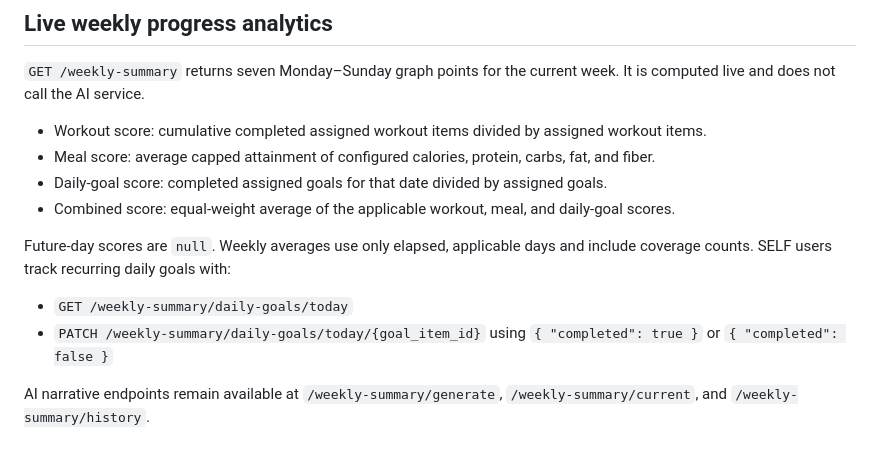
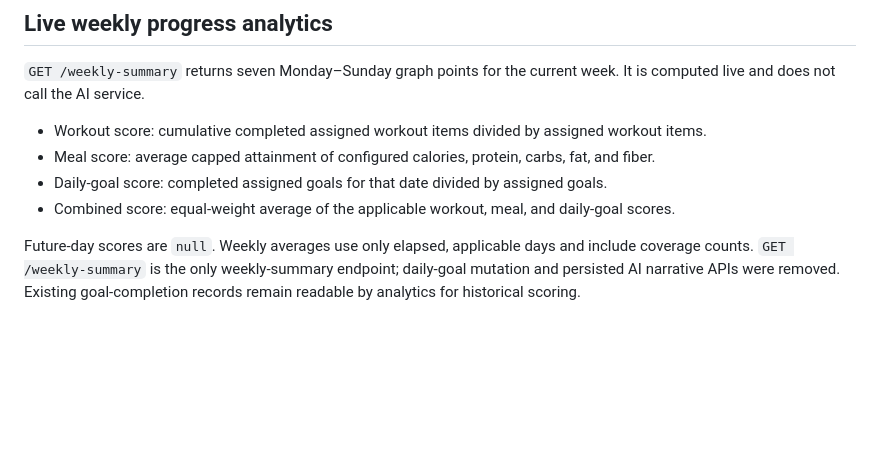
Before and after one commit to fahiiim/Daily-StoryBook-Backend-Development, a Markdown page: README.md, the part around the change. GitHub-like rendering; blank space fills up the shorter version.

Commit message:
Refined Weekly Summary

```diff
--- a/README.md
+++ b/README.md
@@ -136,11 +136,6 @@ live and does not call the AI service.
 - Combined score: equal-weight average of the applicable workout, meal, and daily-goal scores.
 
 Future-day scores are `null`. Weekly averages use only elapsed, applicable days and include coverage
-counts. SELF users track recurring daily goals with:
-
-- `GET /weekly-summary/daily-goals/today`
-- `PATCH /weekly-summary/daily-goals/today/{goal_item_id}` using `{ "completed": true }` or
-  `{ "completed": false }`
-
-AI narrative endpoints remain available at `/weekly-summary/generate`, `/weekly-summary/current`,
-and `/weekly-summary/history`.
+counts. `GET /weekly-summary` is the only weekly-summary endpoint; daily-goal mutation and persisted
+AI narrative APIs were removed. Existing goal-completion records remain readable by analytics for
+historical scoring.
```
